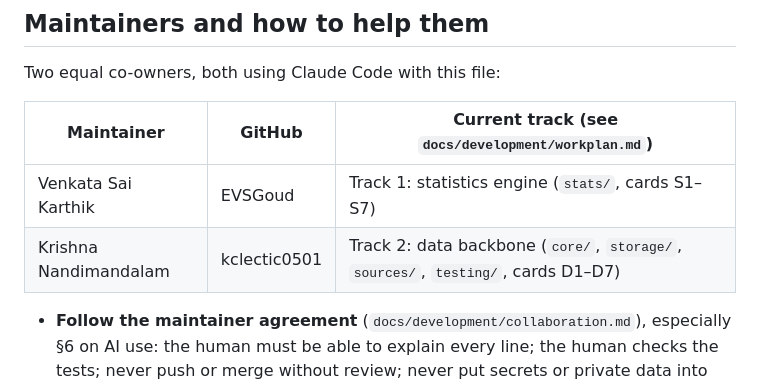
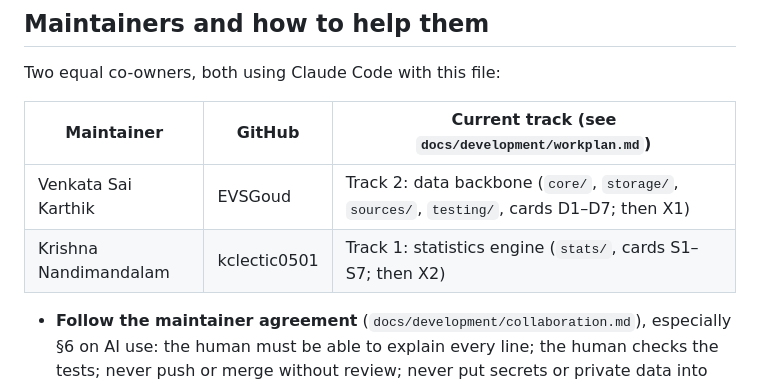
Before and after one commit to evalhawk/evalhawk, a Markdown page: CLAUDE.md, the part around the change. Drawn GitHub-style.

```diff
--- a/CLAUDE.md
+++ b/CLAUDE.md
@@ -19,8 +19,8 @@ Two equal co-owners, both using Claude Code with this file:
 
 | Maintainer | GitHub | Current track (see `docs/development/workplan.md`) |
 |---|---|---|
-| Venkata Sai Karthik | EVSGoud | Track 1: statistics engine (`stats/`, cards S1–S7) |
-| Krishna Nandimandalam | kclectic0501 | Track 2: data backbone (`core/`, `storage/`, `sources/`, `testing/`, cards D1–D7) |
+| Venkata Sai Karthik | EVSGoud | Track 2: data backbone (`core/`, `storage/`, `sources/`, `testing/`, cards D1–D7; then X1) |
+| Krishna Nandimandalam | kclectic0501 | Track 1: statistics engine (`stats/`, cards S1–S7; then X2) |
 
 - **Follow the maintainer agreement** (`docs/development/collaboration.md`), especially §6 on AI use: the human must be able to explain every line; the human checks the tests; never push or merge without review; never put secrets or private data into prompts.
 - **Work from a card.** When a maintainer starts a task, read its card in `docs/development/workplan.md`. Explain the concept simply first, then write tests, then code. Stay inside that card's files; if a change touches the other track, say so explicitly so the PR can tag the other maintainer.
```
Also changed, not shown: docs/development/collaboration.md (+2 -2 lines), docs/development/workplan.md (+9 -9 lines).
